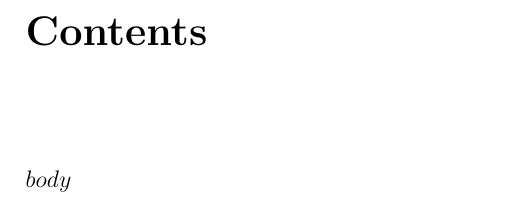
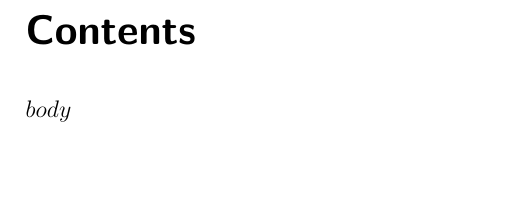
Before and after one commit to MoratNZ/MakePdfBook, a LaTeX book (bin/template.tex): part of page 3 of 3, cut so that both start at the same text, the shorter picture padded with empty space. Compiled offline with pdfLaTeX.

Commit message:
Tweaks to prod tex template

```diff
--- a/bin/template.tex
+++ b/bin/template.tex
@@ -1,5 +1,8 @@
 \documentclass[12pt, a4paper]{book}
 \usepackage[a4paper, margin=25mm]{geometry}
+
+\renewcommand{\familydefault}{\sfdefault}
+
 
 \providecommand{\tightlist}{%
   \setlength{\itemsep}{4pt}\setlength{\parskip}{4pt}}
@@ -10,16 +13,15 @@
 \usepackage{caption}
 \usepackage{hyperref}
 \usepackage{parskip}
-\usepackage{xcolor}
 \usepackage{titlesec}
 
 \widowpenalty10000
 \clubpenalty10000
 \raggedbottom
 \raggedright
+\titlespacing*{\chapter}{0pt}{1ex}{1ex}
 
 \captionsetup[table]{labelformat=empty}
-\usepackage[font={small,it}]{caption}
 
 \hypersetup{colorlinks=false}
 
@@ -30,7 +32,13 @@
 \fancyfoot[RO,LE]{\thepage}
 \pagestyle{fancy}
 
+\renewcommand{\thechapter}{\arabic{chapter}}
+
+% Don't break words across lines
+\usepackage[none]{hyphenat}
+
 % section numbering
+% Society section numbering
 \titleformat{\chapter}[hang]{\normalfont\bfseries\LARGE}{\thechapter}{1em}{}[]
 \titleformat{\section}[hang]{\normalfont\bfseries\Large}{\thesection}{1em}{}[]
 \titleformat{\subsection}[hang]{\normalfont\bfseries\large}{\thesubsection}{1em}{}[]
```
Also changed, not shown: bin/template.tex (1 more changed lines).
